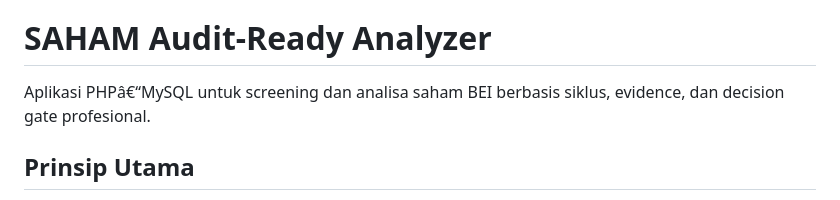
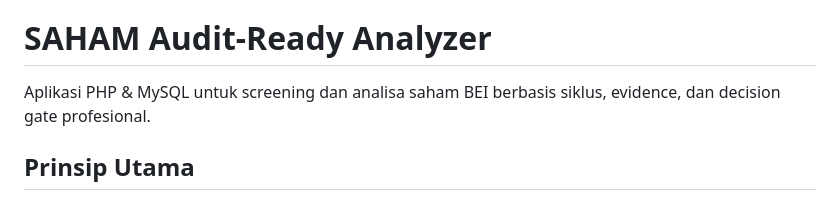
Before and after one commit to ipalalloi/saham_analyzer, a Markdown page: README.md, the part around the change. Drawn GitHub-style.

```diff
--- a/README.md
+++ b/README.md
@@ -2,7 +2,7 @@
 Aplikasi PHP &amp; MySQL untuk screening dan analisa saham BEI berbasis siklus, evidence, dan decision gate profesional.
 # SAHAM Audit-Ready Analyzer
 
-Aplikasi PHPâ€“MySQL untuk screening dan analisa saham BEI berbasis siklus, evidence, dan decision gate profesional.
+Aplikasi PHP & MySQL untuk screening dan analisa saham BEI berbasis siklus, evidence, dan decision gate profesional.
 
 ## Prinsip Utama
 
```
